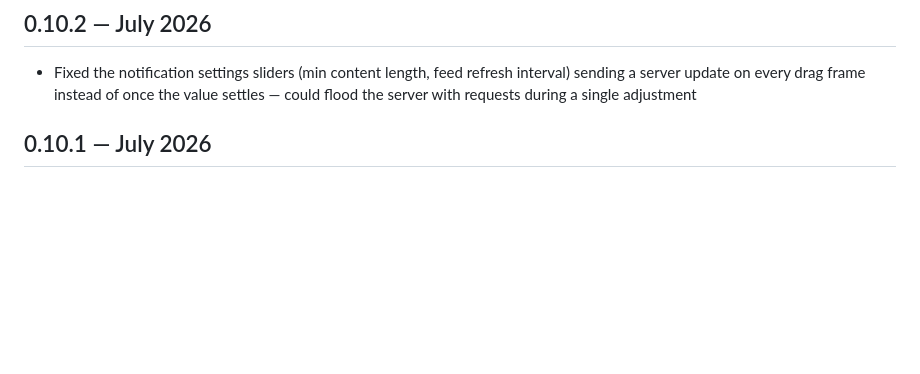
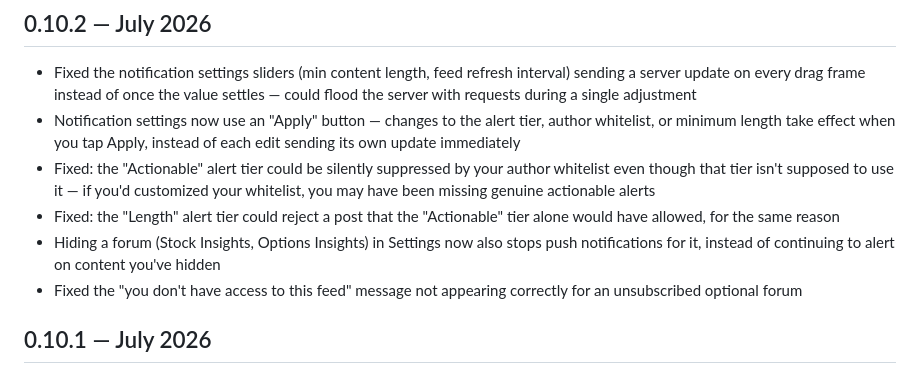
Before and after one commit to jwmelto/LogicalInvestor, a Markdown page: RELEASES.md, the part around the change. GitHub-like rendering; blank space fills up the shorter version.

Commit message:
Expand 0.10.2 release notes to cover the whole branch
Only listed the original slider-write-storm fix from the branch's
first commit; missed everything since (Apply button, actionable/length
tier whitelist bugs, forum-visibility push gating, no-access message
fix).

Co-Authored-By: Claude Sonnet 5 <noreply@anthropic.com>

```diff
--- a/RELEASES.md
+++ b/RELEASES.md
@@ -3,6 +3,11 @@
 ## 0.10.2 — July 2026
 
 - Fixed the notification settings sliders (min content length, feed refresh interval) sending a server update on every drag frame instead of once the value settles — could flood the server with requests during a single adjustment
+- Notification settings now use an "Apply" button — changes to the alert tier, author whitelist, or minimum length take effect when you tap Apply, instead of each edit sending its own update immediately
+- Fixed: the "Actionable" alert tier could be silently suppressed by your author whitelist even though that tier isn't supposed to use it — if you'd customized your whitelist, you may have been missing genuine actionable alerts
+- Fixed: the "Length" alert tier could reject a post that the "Actionable" tier alone would have allowed, for the same reason
+- Hiding a forum (Stock Insights, Options Insights) in Settings now also stops push notifications for it, instead of continuing to alert on content you've hidden
+- Fixed the "you don't have access to this feed" message not appearing correctly for an unsubscribed optional forum
 
 ## 0.10.1 — July 2026
 
```
